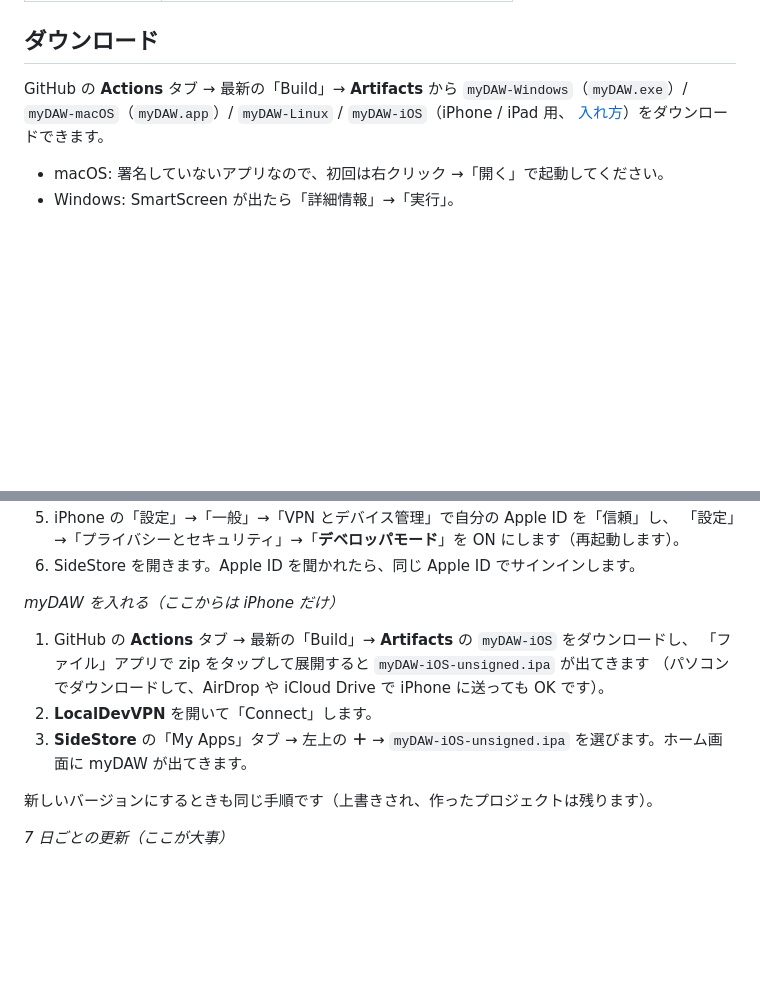
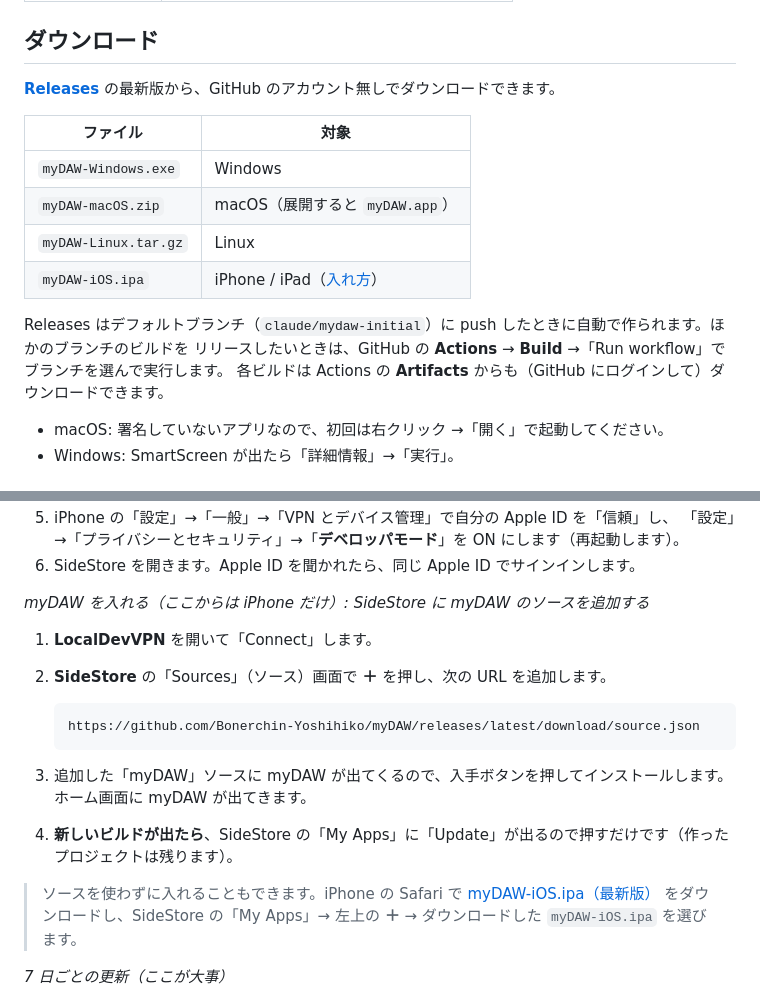
Before and after one commit to Bonerchin-Yoshihiko/myDAW, a Markdown page: README.md, 2 parts joined by grey strips. Drawn GitHub-style; blank space fills up the shorter version.

````diff
--- a/README.md
+++ b/README.md
@@ -122,9 +122,18 @@ C++ / [JUCE](https://juce.com) 製で、Windows・macOS・Linux と **iPhone / i
 
 ## ダウンロード
 
-GitHub の **Actions** タブ → 最新の「Build」→ **Artifacts** から
-`myDAW-Windows`（`myDAW.exe`）/ `myDAW-macOS`（`myDAW.app`）/ `myDAW-Linux` / `myDAW-iOS`（iPhone / iPad 用、
-[入れ方](#iphone--ipad-で使う)）をダウンロードできます。
+[**Releases**](https://github.com/Bonerchin-Yoshihiko/myDAW/releases/latest) の最新版から、GitHub のアカウント無しでダウンロードできます。
+
+| ファイル | 対象 |
+| --- | --- |
+| `myDAW-Windows.exe` | Windows |
+| `myDAW-macOS.zip` | macOS（展開すると `myDAW.app`） |
+| `myDAW-Linux.tar.gz` | Linux |
+| `myDAW-iOS.ipa` | iPhone / iPad（[入れ方](#iphone--ipad-で使う)） |
+
+Releases はデフォルトブランチ（`claude/mydaw-initial`）に push したときに自動で作られます。ほかのブランチのビルドを
+リリースしたいときは、GitHub の **Actions** → **Build** →「Run workflow」でブランチを選んで実行します。
+各ビルドは Actions の **Artifacts** からも（GitHub にログインして）ダウンロードできます。
 
 - macOS: 署名していないアプリなので、初回は右クリック →「開く」で起動してください。
 - Windows: SmartScreen が出たら「詳細情報」→「実行」。
@@ -161,15 +170,21 @@ iPhone だけで（パソコン無しで）期限を延ばせて、ショート
    「設定」→「プライバシーとセキュリティ」→「**デベロッパモード**」を ON にします（再起動します）。
 6. SideStore を開きます。Apple ID を聞かれたら、同じ Apple ID でサインインします。
 
-*myDAW を入れる（ここからは iPhone だけ）*
+*myDAW を入れる（ここからは iPhone だけ）: SideStore に myDAW のソースを追加する*
 
-1. GitHub の **Actions** タブ → 最新の「Build」→ **Artifacts** の `myDAW-iOS` をダウンロードし、
-   「ファイル」アプリで zip をタップして展開すると `myDAW-iOS-unsigned.ipa` が出てきます
-   （パソコンでダウンロードして、AirDrop や iCloud Drive で iPhone に送っても OK です）。
-2. **LocalDevVPN** を開いて「Connect」します。
-3. **SideStore** の「My Apps」タブ → 左上の **＋** → `myDAW-iOS-unsigned.ipa` を選びます。ホーム画面に myDAW が出てきます。
+1. **LocalDevVPN** を開いて「Connect」します。
+2. **SideStore** の「Sources」（ソース）画面で **＋** を押し、次の URL を追加します。
 
-新しいバージョンにするときも同じ手順です（上書きされ、作ったプロジェクトは残ります）。
+   ```
+   https://github.com/Bonerchin-Yoshihiko/myDAW/releases/latest/download/source.json
+   ```
+
+3. 追加した「myDAW」ソースに myDAW が出てくるので、入手ボタンを押してインストールします。ホーム画面に myDAW が出てきます。
+4. **新しいビルドが出たら**、SideStore の「My Apps」に「Update」が出るので押すだけです（作ったプロジェクトは残ります）。
+
+> ソースを使わずに入れることもできます。iPhone の Safari で
+> [myDAW-iOS.ipa（最新版）](https://github.com/Bonerchin-Yoshihiko/myDAW/releases/latest/download/myDAW-iOS.ipa)
+> をダウンロードし、SideStore の「My Apps」→ 左上の **＋** → ダウンロードした `myDAW-iOS.ipa` を選びます。
 
 *7 日ごとの更新（ここが大事）*
 
````
Also changed, not shown: docs/icon.png (added), 3 other files.
